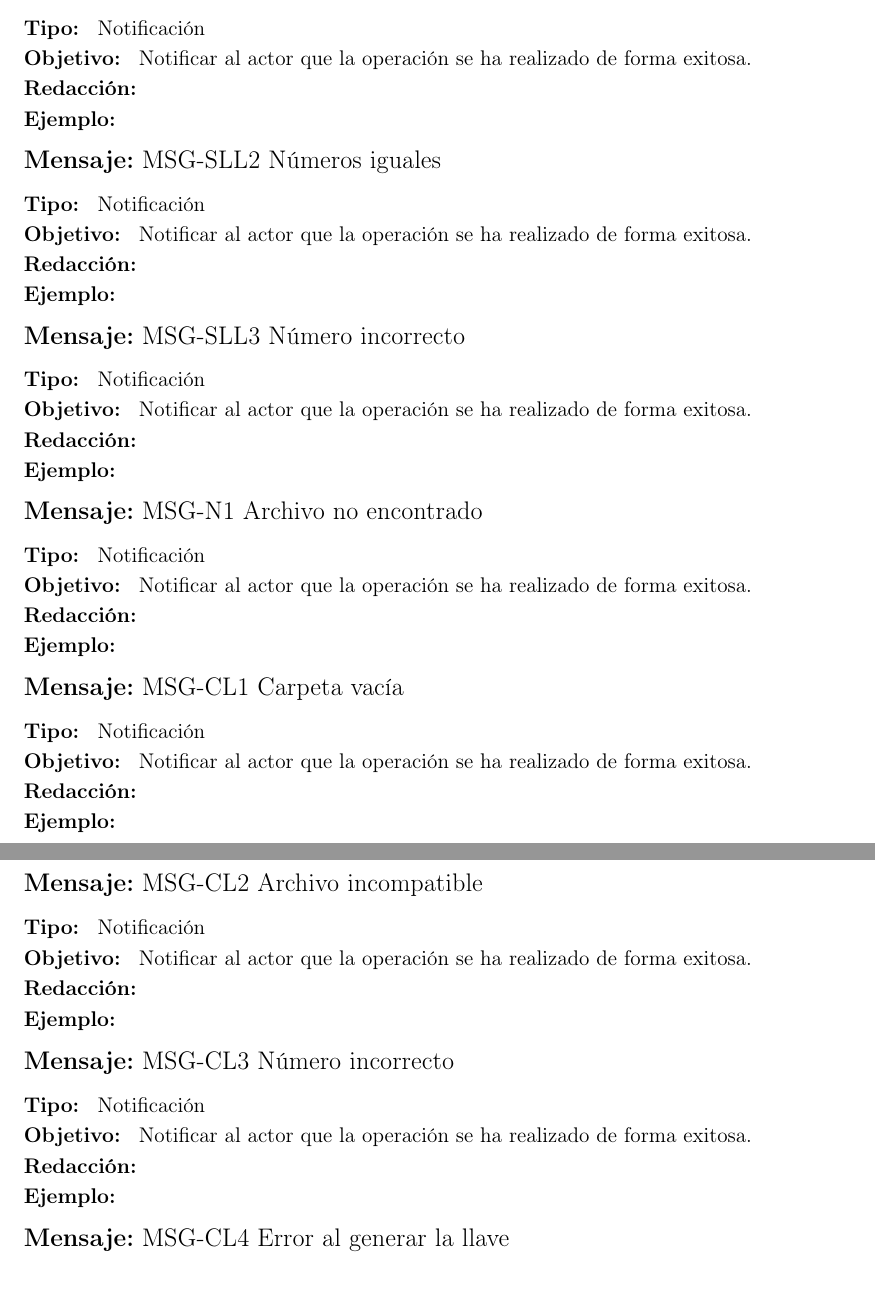
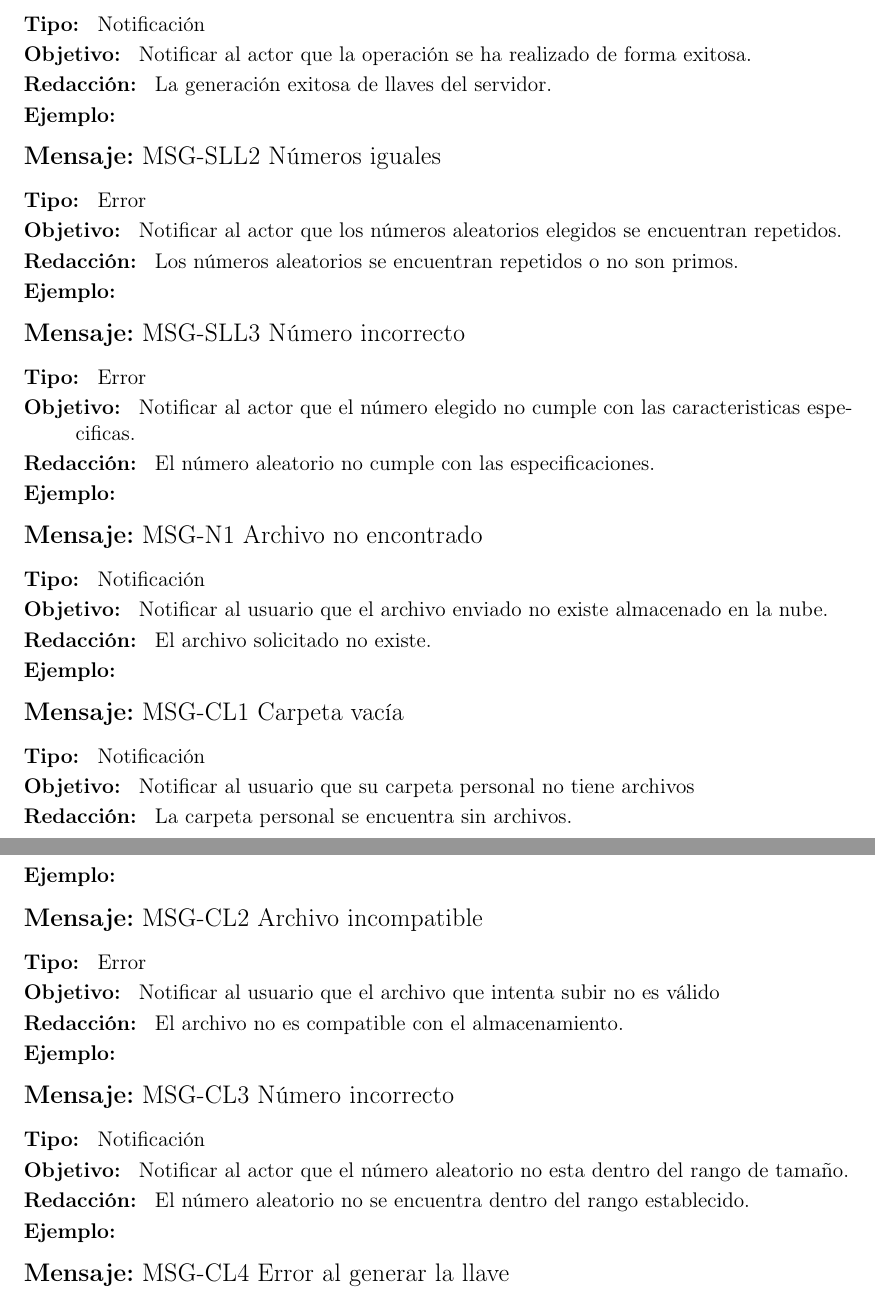
Before and after one commit to ederAguirre/Team-TT, a LaTeX book (TT-2016-B045/master_tt.tex, which reads TT-2016-B045/casosUso/Mensajes/mensajes.tex): two parts of pages 59 and 60 of 64, joined at a grey line, cut so that both start at the same text. Compiled offline with pdfLaTeX.

Commit message:
Agregacion Mensajes

```diff
--- a/TT-2016-B045/casosUso/Mensajes/mensajes.tex
+++ b/TT-2016-B045/casosUso/Mensajes/mensajes.tex
@@ -25,49 +25,49 @@ Parámetros más comunes: \\
 \begin{Message}{MSG-SLL1}{Generación de llaves}
 	\MSGitem[Tipo: ] Notificación
 	\MSGitem[Objetivo: ] Notificar al actor que la operación se ha realizado de forma exitosa.
-	\MSGitem[Redacción: ]
+	\MSGitem[Redacción: ] La generación exitosa de llaves del servidor.
 	\MSGitem[Ejemplo: ]
 \end{Message}
 
 \begin{Message}{MSG-SLL2}{Números iguales}
-	\MSGitem[Tipo: ] Notificación
-	\MSGitem[Objetivo: ] Notificar al actor que la operación se ha realizado de forma exitosa.
-	\MSGitem[Redacción: ]
+	\MSGitem[Tipo: ] Error
+	\MSGitem[Objetivo: ] Notificar al actor que los números aleatorios elegidos se encuentran repetidos.
+	\MSGitem[Redacción: ] Los números aleatorios se encuentran repetidos o no son primos.
 	\MSGitem[Ejemplo: ]
 \end{Message}
 
 \begin{Message}{MSG-SLL3}{Número incorrecto}
-	\MSGitem[Tipo: ] Notificación
-	\MSGitem[Objetivo: ] Notificar al actor que la operación se ha realizado de forma exitosa.
-	\MSGitem[Redacción: ]
+	\MSGitem[Tipo: ] Error
+	\MSGitem[Objetivo: ] Notificar al actor que el número elegido no cumple con las caracteristicas especificas.
+	\MSGitem[Redacción: ] El número aleatorio no cumple con las especificaciones.
 	\MSGitem[Ejemplo: ]
 \end{Message}
 
 \begin{Message}{MSG-N1}{Archivo no encontrado}
 	\MSGitem[Tipo: ] Notificación
-	\MSGitem[Objetivo: ] Notificar al actor que la operación se ha realizado de forma exitosa.
-	\MSGitem[Redacción: ]
+	\MSGitem[Objetivo: ] Notificar al usuario que el archivo enviado no existe almacenado en la nube.
+	\MSGitem[Redacción: ] El archivo solicitado no existe.
 	\MSGitem[Ejemplo: ]
 \end{Message}
 
 \begin{Message}{MSG-CL1}{Carpeta vacía}
 	\MSGitem[Tipo: ] Notificación
-	\MSGitem[Objetivo: ] Notificar al actor que la operación se ha realizado de forma exitosa.
-	\MSGitem[Redacción: ]
+	\MSGitem[Objetivo: ] Notificar al usuario que su carpeta personal no tiene archivos
+	\MSGitem[Redacción: ] La carpeta personal se encuentra sin archivos.
 	\MSGitem[Ejemplo: ]
 \end{Message}
 
 \begin{Message}{MSG-CL2}{Archivo incompatible}
-	\MSGitem[Tipo: ] Notificación
-	\MSGitem[Objetivo: ] Notificar al actor que la operación se ha realizado de forma exitosa.
-	\MSGitem[Redacción: ]
+	\MSGitem[Tipo: ] Error
+	\MSGitem[Objetivo: ] Notificar al usuario que el archivo que intenta subir no es válido
+	\MSGitem[Redacción: ] El archivo no es compatible con el almacenamiento.
 	\MSGitem[Ejemplo: ]
 \end{Message}
 
 \begin{Message}{MSG-CL3}{Número incorrecto}
 	\MSGitem[Tipo: ] Notificación
-	\MSGitem[Objetivo: ] Notificar al actor que la operación se ha realizado de forma exitosa.
-	\MSGitem[Redacción: ]
+	\MSGitem[Objetivo: ] Notificar al actor que el número aleatorio no esta dentro del rango de tamaño.
+	\MSGitem[Redacción: ] El número aleatorio no se encuentra dentro del rango establecido.
 	\MSGitem[Ejemplo: ]
 \end{Message}
 
```
Also changed, not shown: TT-2016-B045/casosUso/Cliente/CUCL2.tex (+1 -1 lines), TT-2016-B045/casosUso/Nube/CUN3.tex (+1 -1 lines).
